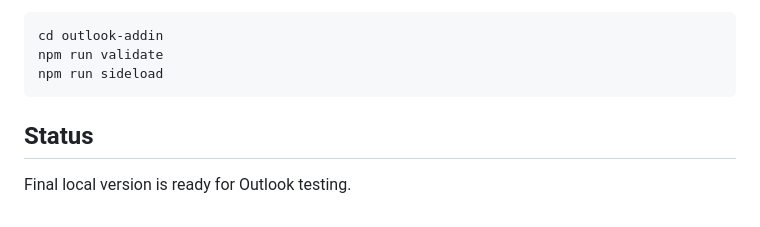
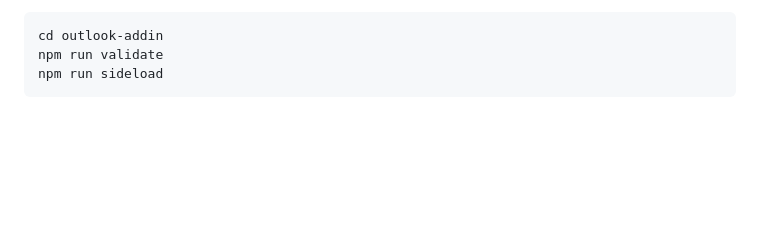
Before and after one commit to rama-abuawad/UniPhishGuard, a Markdown page: README.md, the part around the change. Rendered like a GitHub page; blank space fills up the shorter version.

Commit message:
Remove README status section

````diff
--- a/README.md
+++ b/README.md
@@ -141,7 +141,3 @@ cd outlook-addin
 npm run validate
 npm run sideload
 ```
-
-## Status
-
-Final local version is ready for Outlook testing.
````
